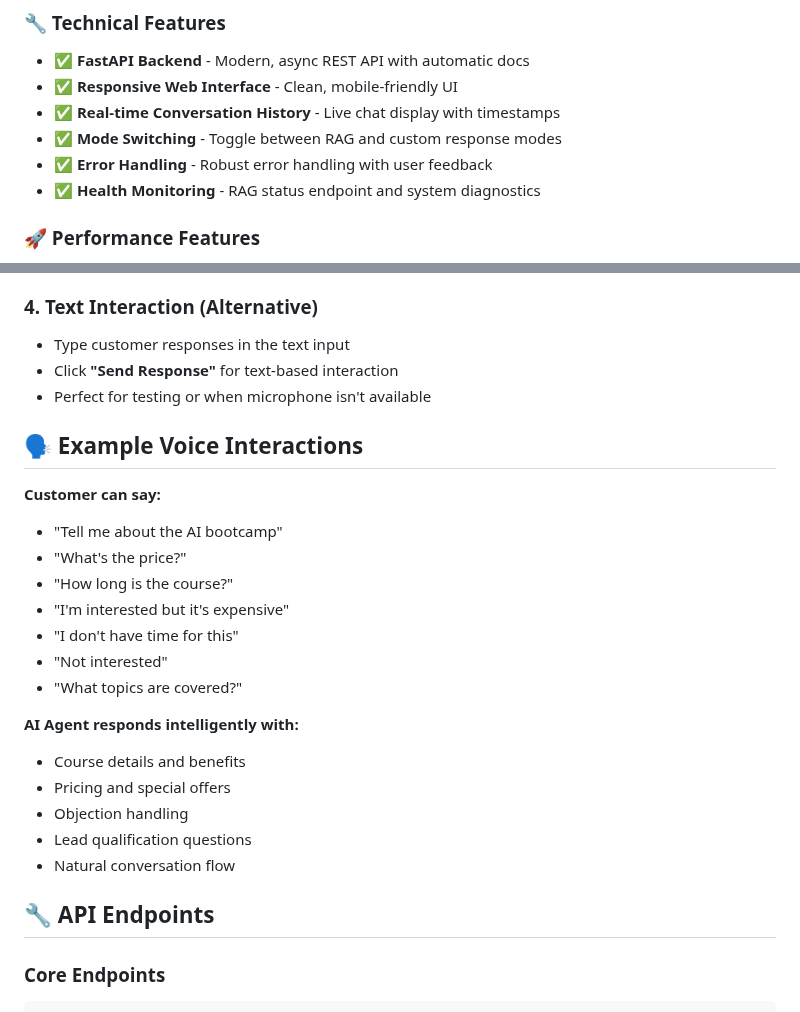
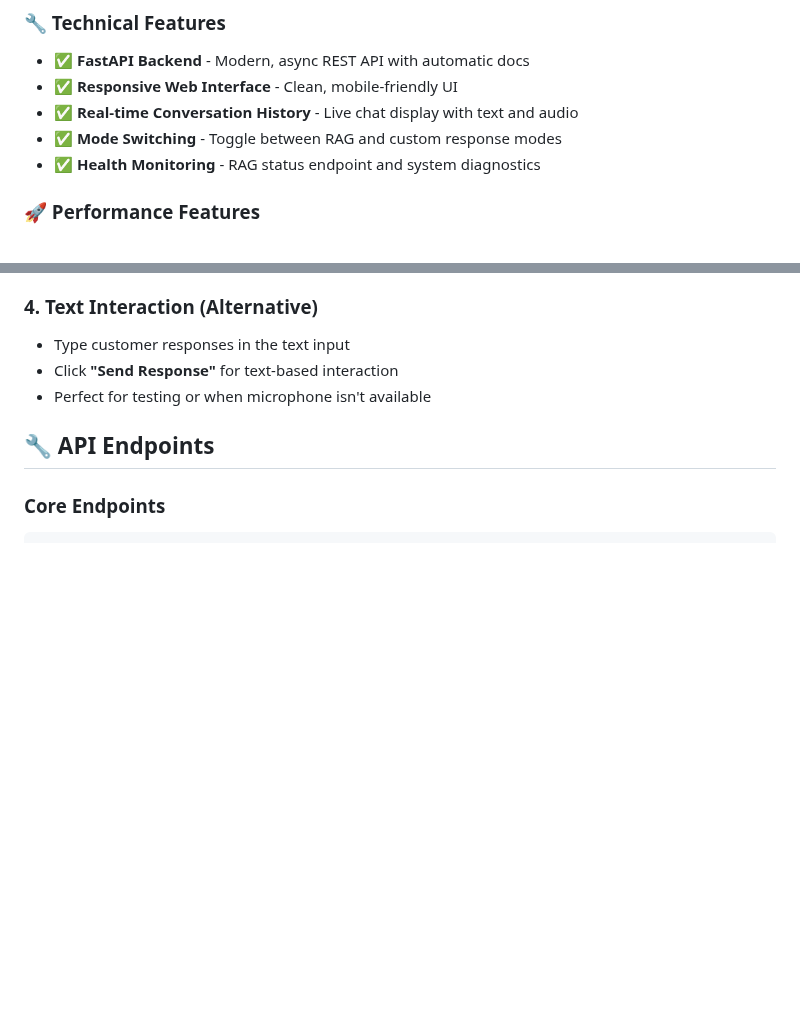
Before and after one commit to Shakil526563/AI-Powered-Voice-Sales-Agent, a Markdown page: README.md, 2 parts joined by grey strips. GitHub-like rendering; blank space fills up the shorter version.

```diff
--- a/README.md
+++ b/README.md
@@ -50,9 +50,8 @@ An advanced AI-powered voice sales agent with RAG (Retrieval-Augmented Generatio
 ### 🔧 Technical Features
 - ✅ **FastAPI Backend** - Modern, async REST API with automatic docs
 - ✅ **Responsive Web Interface** - Clean, mobile-friendly UI
-- ✅ **Real-time Conversation History** - Live chat display with timestamps
+- ✅ **Real-time Conversation History** - Live chat display with text and audio
 - ✅ **Mode Switching** - Toggle between RAG and custom response modes
-- ✅ **Error Handling** - Robust error handling with user feedback
 - ✅ **Health Monitoring** - RAG status endpoint and system diagnostics
 
 ### 🚀 Performance Features
@@ -82,24 +81,6 @@ An advanced AI-powered voice sales agent with RAG (Retrieval-Augmented Generatio
 - Type customer responses in the text input
 - Click **"Send Response"** for text-based interaction
 - Perfect for testing or when microphone isn't available
-
-## 🗣️ Example Voice Interactions
-
-**Customer can say:**
-- "Tell me about the AI bootcamp"
-- "What's the price?"
-- "How long is the course?"
-- "I'm interested but it's expensive"
-- "I don't have time for this"
-- "Not interested"
-- "What topics are covered?"
-
-**AI Agent responds intelligently with:**
-- Course details and benefits
-- Pricing and special offers
-- Objection handling
-- Lead qualification questions
-- Natural conversation flow
 
 ## 🔧 API Endpoints
 
```
